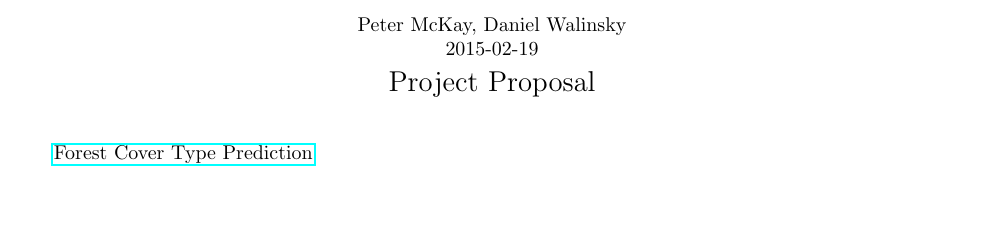
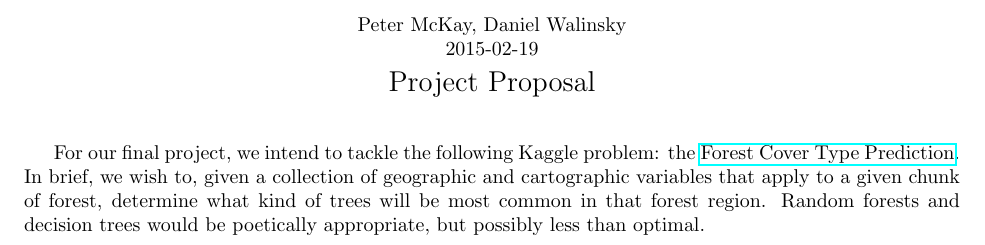
Before and after one commit to pemj/cis572, a LaTeX document (proposal/mckay_walinsky_proposal.tex): part of the page, cut so that both start at the same text, the shorter picture padded with empty space. Compiled offline with pdfLaTeX.

Commit message:
first paragraph draft

```diff
--- a/proposal/mckay_walinsky_proposal.tex
+++ b/proposal/mckay_walinsky_proposal.tex
@@ -17,7 +17,14 @@ Peter McKay, Daniel Walinsky\\
 \end{center}
 
 \bigskip
-\href{http://www.kaggle.com/c/forest-cover-type-prediction}{Forest Cover Type Prediction}
+For our final project, we intend to tackle the following Kaggle problem:
+the
+\href{http://www.kaggle.com/c/forest-cover-type-prediction}{Forest Cover Type Prediction}.
+In brief, we wish to, given a collection of geographic and cartographic
+variables that apply to a given chunk of forest, determine what kind of
+trees will be most common in that forest region.  Random forests and
+decision trees would be poetically appropriate, but possibly less than
+optimal.
 
 
 \end{document}
```
